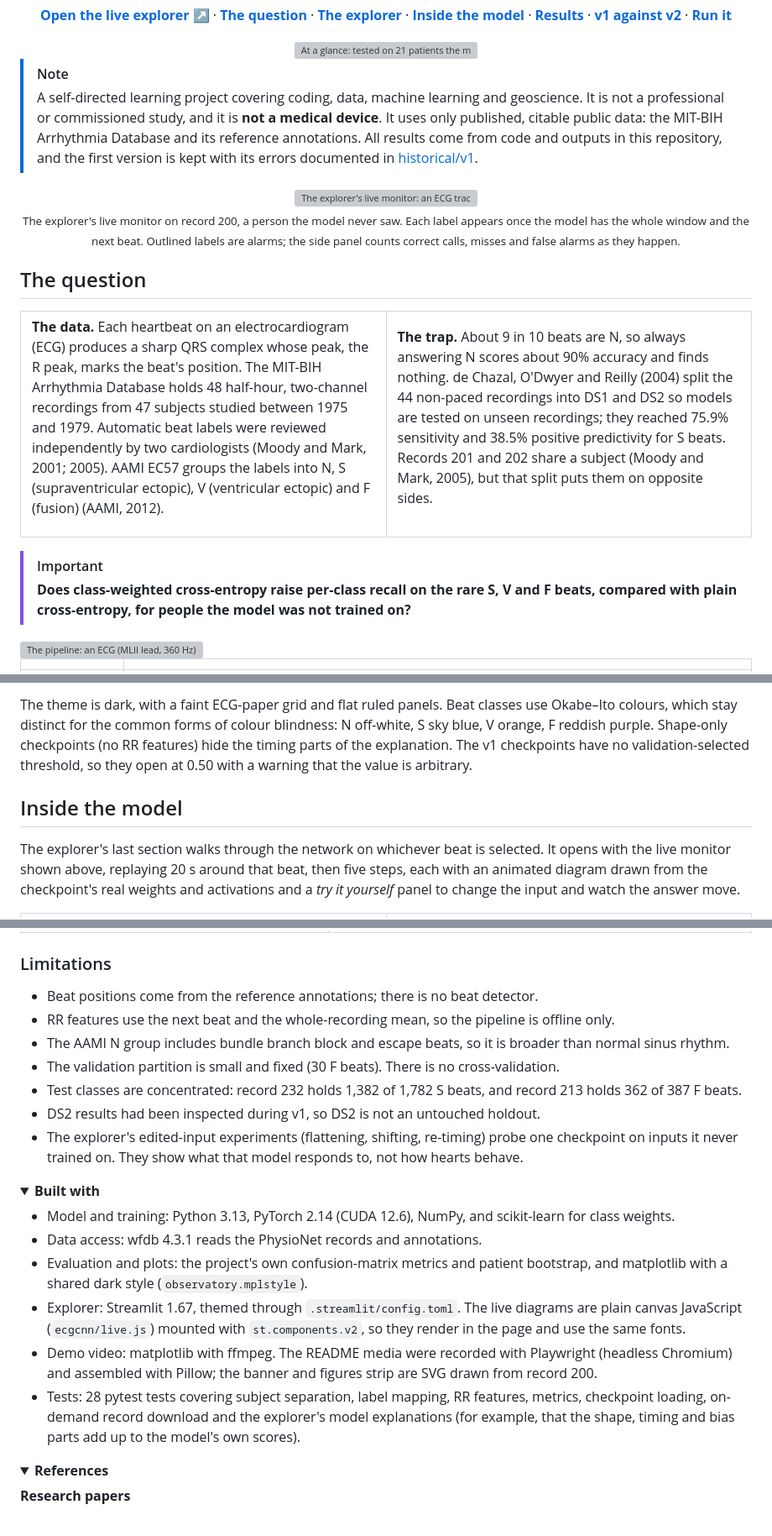
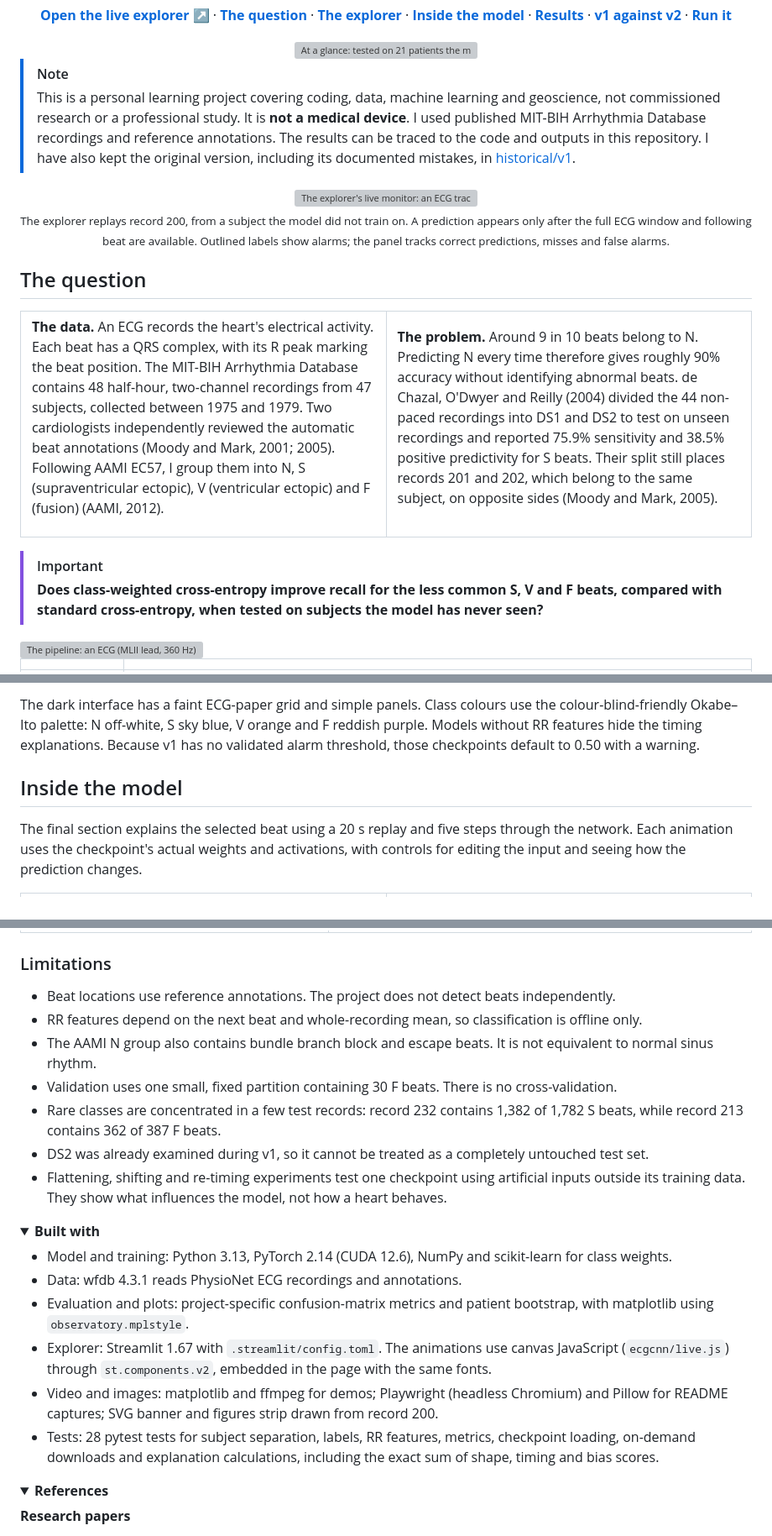
Before and after one commit to IbaadGEO/ecg-arrhythmia-cnn, a Markdown page: README.md, 3 parts joined by grey strips. Shown at 84% size. Rendered like a GitHub page; folded sections open; grey boxes are pictures that could not be loaded.

Commit message:
Rewrite the explorer and README text in plainer language

```diff
--- a/README.md
+++ b/README.md
@@ -11,13 +11,13 @@
 </div>
 
 > [!NOTE]
-> A self-directed learning project covering coding, data, machine learning and geoscience. It is not a professional or commissioned study, and it is **not a medical device**. It uses only published, citable public data: the MIT-BIH Arrhythmia Database and its reference annotations. All results come from code and outputs in this repository, and the first version is kept with its errors documented in [historical/v1](historical/v1/README.md).
+> This is a personal learning project covering coding, data, machine learning and geoscience, not commissioned research or a professional study. It is **not a medical device**. I used published MIT-BIH Arrhythmia Database recordings and reference annotations. The results can be traced to the code and outputs in this repository. I have also kept the original version, including its documented mistakes, in [historical/v1](historical/v1/README.md).
 
 <div align="center">
 
 <img src="docs/media/explorer.webp" width="100%" alt="The explorer's live monitor: an ECG trace from record 200 sweeps across the screen; the model's label appears above each beat once its input is complete, the cardiologists' label sits below, and a side panel shows the latest beat's percentages, the alarm meter and a running tally">
 
-<sub>The explorer's live monitor on record 200, a person the model never saw. Each label appears once the model has the whole window and the next beat. Outlined labels are alarms; the side panel counts correct calls, misses and false alarms as they happen.</sub>
+<sub>The explorer replays record 200, from a subject the model did not train on. A prediction appears only after the full ECG window and following beat are available. Outlined labels show alarms; the panel tracks correct predictions, misses and false alarms.</sub>
 
 </div>
 
@@ -27,19 +27,19 @@
 <tr>
 <td width="50%" valign="top">
 
-**The data.** Each heartbeat on an electrocardiogram (ECG) produces a sharp QRS complex whose peak, the R peak, marks the beat's position. The MIT-BIH Arrhythmia Database holds 48 half-hour, two-channel recordings from 47 subjects studied between 1975 and 1979. Automatic beat labels were reviewed independently by two cardiologists (Moody and Mark, 2001; 2005). AAMI EC57 groups the labels into N, S (supraventricular ectopic), V (ventricular ectopic) and F (fusion) (AAMI, 2012).
+**The data.** An ECG records the heart's electrical activity. Each beat has a QRS complex, with its R peak marking the beat position. The MIT-BIH Arrhythmia Database contains 48 half-hour, two-channel recordings from 47 subjects, collected between 1975 and 1979. Two cardiologists independently reviewed the automatic beat annotations (Moody and Mark, 2001; 2005). Following AAMI EC57, I group them into N, S (supraventricular ectopic), V (ventricular ectopic) and F (fusion) (AAMI, 2012).
 
 </td>
 <td width="50%" valign="top">
 
-**The trap.** About 9 in 10 beats are N, so always answering N scores about 90% accuracy and finds nothing. de Chazal, O'Dwyer and Reilly (2004) split the 44 non-paced recordings into DS1 and DS2 so models are tested on unseen recordings; they reached 75.9% sensitivity and 38.5% positive predictivity for S beats. Records 201 and 202 share a subject (Moody and Mark, 2005), but that split puts them on opposite sides.
+**The problem.** Around 9 in 10 beats belong to N. Predicting N every time therefore gives roughly 90% accuracy without identifying abnormal beats. de Chazal, O'Dwyer and Reilly (2004) divided the 44 non-paced recordings into DS1 and DS2 to test on unseen recordings and reported 75.9% sensitivity and 38.5% positive predictivity for S beats. Their split still places records 201 and 202, which belong to the same subject, on opposite sides (Moody and Mark, 2005).
 
 </td>
 </tr>
 </table>
 
 > [!IMPORTANT]
-> **Does class-weighted cross-entropy raise per-class recall on the rare S, V and F beats, compared with plain cross-entropy, for people the model was not trained on?**
+> **Does class-weighted cross-entropy improve recall for the less common S, V and F beats, compared with standard cross-entropy, when tested on subjects the model has never seen?**
 
 <picture>
   <source media="(prefers-color-scheme: dark)" srcset="docs/media/flow-dark.svg">
@@ -75,11 +75,11 @@
 </tr>
 </table>
 
-The theme is dark, with a faint ECG-paper grid and flat ruled panels. Beat classes use Okabe–Ito colours, which stay distinct for the common forms of colour blindness: N off-white, S sky blue, V orange, F reddish purple. Shape-only checkpoints (no RR features) hide the timing parts of the explanation. The v1 checkpoints have no validation-selected threshold, so they open at 0.50 with a warning that the value is arbitrary.
+The dark interface has a faint ECG-paper grid and simple panels. Class colours use the colour-blind-friendly Okabe–Ito palette: N off-white, S sky blue, V orange and F reddish purple. Models without RR features hide the timing explanations. Because v1 has no validated alarm threshold, those checkpoints default to 0.50 with a warning.
 
 ## Inside the model
 
-The explorer's last section walks through the network on whichever beat is selected. It opens with the live monitor shown above, replaying 20 s around that beat, then five steps, each with an animated diagram drawn from the checkpoint's real weights and activations and a *try it yourself* panel to change the input and watch the answer move.
+The final section explains the selected beat using a 20 s replay and five steps through the network. Each animation uses the checkpoint's actual weights and activations, with controls for editing the input and seeing how the prediction changes.
 
 <table>
 <tr>
@@ -219,13 +219,13 @@ Needs `ffmpeg` on PATH. The script refuses any recording whose subject the check
 
 ### Limitations
 
-- Beat positions come from the reference annotations; there is no beat detector.
-- RR features use the next beat and the whole-recording mean, so the pipeline is offline only.
-- The AAMI N group includes bundle branch block and escape beats, so it is broader than normal sinus rhythm.
-- The validation partition is small and fixed (30 F beats). There is no cross-validation.
-- Test classes are concentrated: record 232 holds 1,382 of 1,782 S beats, and record 213 holds 362 of 387 F beats.
-- DS2 results had been inspected during v1, so DS2 is not an untouched holdout.
-- The explorer's edited-input experiments (flattening, shifting, re-timing) probe one checkpoint on inputs it never trained on. They show what that model responds to, not how hearts behave.
+- Beat locations use reference annotations. The project does not detect beats independently.
+- RR features depend on the next beat and whole-recording mean, so classification is offline only.
+- The AAMI N group also contains bundle branch block and escape beats. It is not equivalent to normal sinus rhythm.
+- Validation uses one small, fixed partition containing 30 F beats. There is no cross-validation.
+- Rare classes are concentrated in a few test records: record 232 contains 1,382 of 1,782 S beats, while record 213 contains 362 of 387 F beats.
+- DS2 was already examined during v1, so it cannot be treated as a completely untouched test set.
+- Flattening, shifting and re-timing experiments test one checkpoint using artificial inputs outside its training data. They show what influences the model, not how a heart behaves.
 
 
 </details>
@@ -233,12 +233,12 @@ Needs `ffmpeg` on PATH. The script refuses any recording whose subject the check
 <details>
 <summary><b>Built with</b></summary>
 
-- Model and training: Python 3.13, PyTorch 2.14 (CUDA 12.6), NumPy, and scikit-learn for class weights.
-- Data access: wfdb 4.3.1 reads the PhysioNet records and annotations.
-- Evaluation and plots: the project's own confusion-matrix metrics and patient bootstrap, and matplotlib with a shared dark style (`observatory.mplstyle`).
-- Explorer: Streamlit 1.67, themed through `.streamlit/config.toml`. The live diagrams are plain canvas JavaScript (`ecgcnn/live.js`) mounted with `st.components.v2`, so they render in the page and use the same fonts.
-- Demo video: matplotlib with ffmpeg. The README media were recorded with Playwright (headless Chromium) and assembled with Pillow; the banner and figures strip are SVG drawn from record 200.
-- Tests: 28 pytest tests covering subject separation, label mapping, RR features, metrics, checkpoint loading, on-demand record download and the explorer's model explanations (for example, that the shape, timing and bias parts add up to the model's own scores).
+- Model and training: Python 3.13, PyTorch 2.14 (CUDA 12.6), NumPy and scikit-learn for class weights.
+- Data: wfdb 4.3.1 reads PhysioNet ECG recordings and annotations.
+- Evaluation and plots: project-specific confusion-matrix metrics and patient bootstrap, with matplotlib using `observatory.mplstyle`.
+- Explorer: Streamlit 1.67 with `.streamlit/config.toml`. The animations use canvas JavaScript (`ecgcnn/live.js`) through `st.components.v2`, embedded in the page with the same fonts.
+- Video and images: matplotlib and ffmpeg for demos; Playwright (headless Chromium) and Pillow for README captures; SVG banner and figures strip drawn from record 200.
+- Tests: 28 pytest tests for subject separation, labels, RR features, metrics, checkpoint loading, on-demand downloads and explanation calculations, including the exact sum of shape, timing and bias scores.
 
 </details>
 
```
Also changed, not shown: other parts of README.md (+32 -32 lines), WALKTHROUGH.md (+1 -1 lines), docs/media/beat.jpg, 3 other files.
